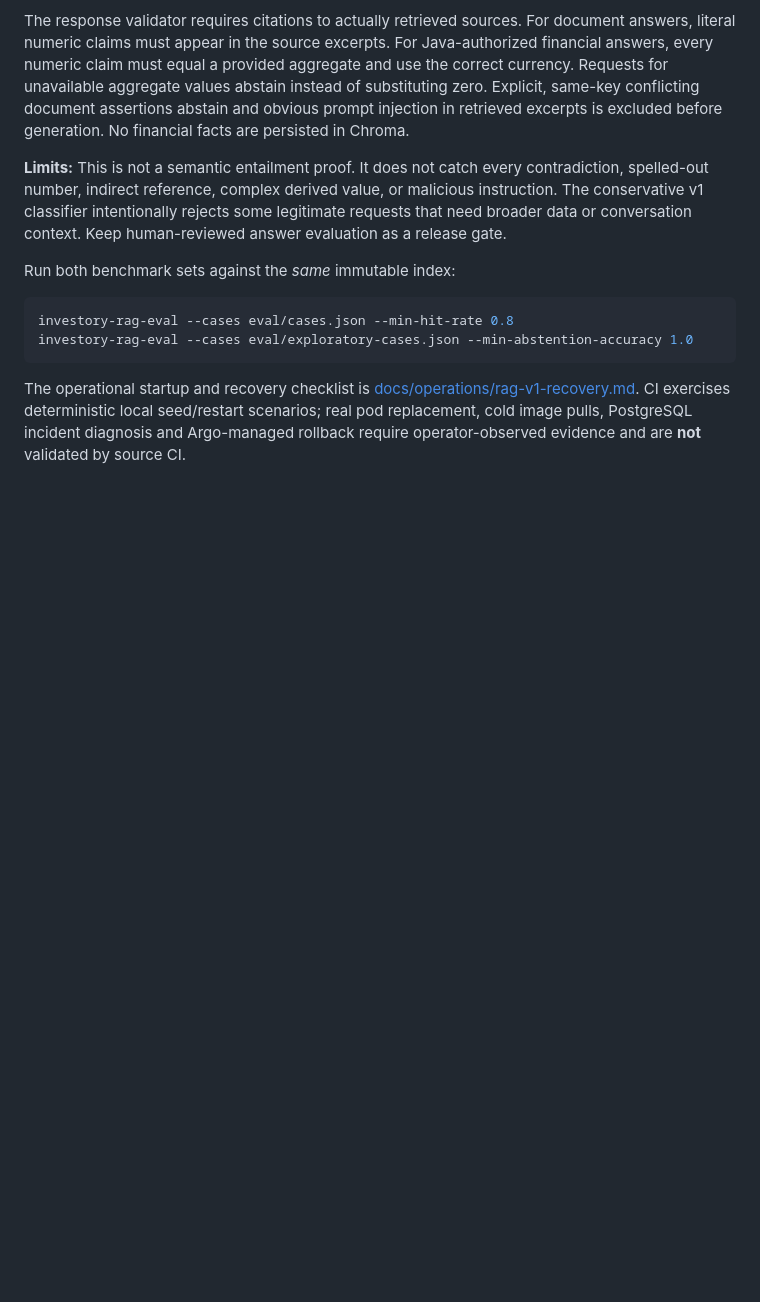
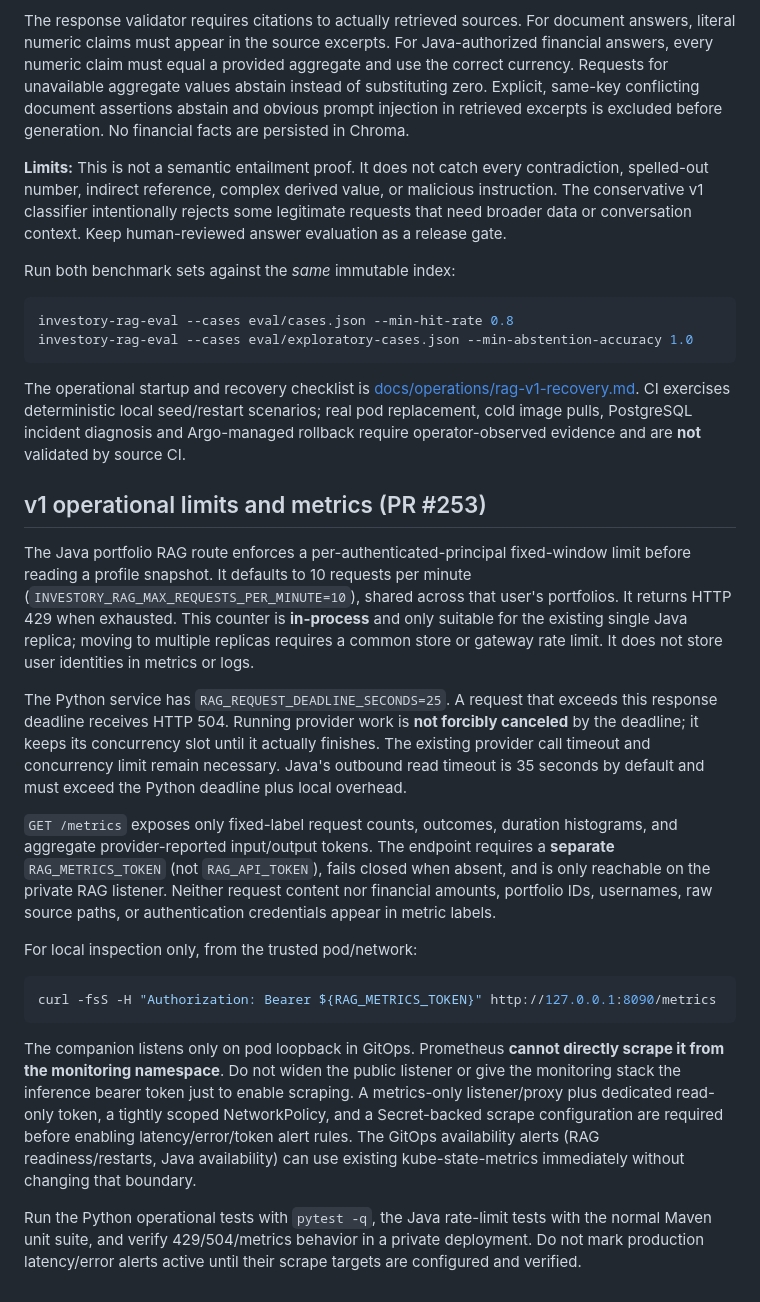
Before and after one commit to spider-su/investory, a Markdown page: services/rag/README.md, the part around the change. Drawn GitHub-style; blank space fills up the shorter version.

Commit message:
docs(rag): document deadlines, per-user budgets, privacy-safe metrics and scrape boundary

````diff
--- a/services/rag/README.md
+++ b/services/rag/README.md
@@ -232,3 +232,47 @@ The operational startup and recovery checklist is
 CI exercises deterministic local seed/restart scenarios; real pod replacement,
 cold image pulls, PostgreSQL incident diagnosis and Argo-managed rollback
 require operator-observed evidence and are **not** validated by source CI.
+
+## v1 operational limits and metrics (PR #253)
+
+The Java portfolio RAG route enforces a per-authenticated-principal fixed-window
+limit before reading a profile snapshot. It defaults to 10 requests per minute
+(`INVESTORY_RAG_MAX_REQUESTS_PER_MINUTE=10`), shared across that user's
+portfolios. It returns HTTP 429 when exhausted. This counter is **in-process**
+and only suitable for the existing single Java replica; moving to multiple
+replicas requires a common store or gateway rate limit. It does not store user
+identities in metrics or logs.
+
+The Python service has `RAG_REQUEST_DEADLINE_SECONDS=25`. A request that
+exceeds this response deadline receives HTTP 504. Running provider work is
+**not forcibly canceled** by the deadline; it keeps its concurrency slot until
+it actually finishes. The existing provider call timeout and concurrency limit
+remain necessary. Java's outbound read timeout is 35 seconds by default and
+must exceed the Python deadline plus local overhead.
+
+`GET /metrics` exposes only fixed-label request counts, outcomes, duration
+histograms, and aggregate provider-reported input/output tokens. The endpoint
+requires a **separate** `RAG_METRICS_TOKEN` (not `RAG_API_TOKEN`), fails
+closed when absent, and is only reachable on the private RAG listener. Neither
+request content nor financial amounts, portfolio IDs, usernames, raw source
+paths, or authentication credentials appear in metric labels.
+
+For local inspection only, from the trusted pod/network:
+
+```sh
+curl -fsS -H "Authorization: Bearer ${RAG_METRICS_TOKEN}" http://127.0.0.1:8090/metrics
+```
+
+The companion listens only on pod loopback in GitOps. Prometheus **cannot
+directly scrape it from the monitoring namespace**. Do not widen the public
+listener or give the monitoring stack the inference bearer token just to
+enable scraping. A metrics-only listener/proxy plus dedicated read-only token,
+a tightly scoped NetworkPolicy, and a Secret-backed scrape configuration are
+required before enabling latency/error/token alert rules. The GitOps
+availability alerts (RAG readiness/restarts, Java availability) can use
+existing kube-state-metrics immediately without changing that boundary.
+
+Run the Python operational tests with `pytest -q`, the Java rate-limit
+tests with the normal Maven unit suite, and verify 429/504/metrics behavior
+in a private deployment. Do not mark production latency/error alerts active
+until their scrape targets are configured and verified.
````
